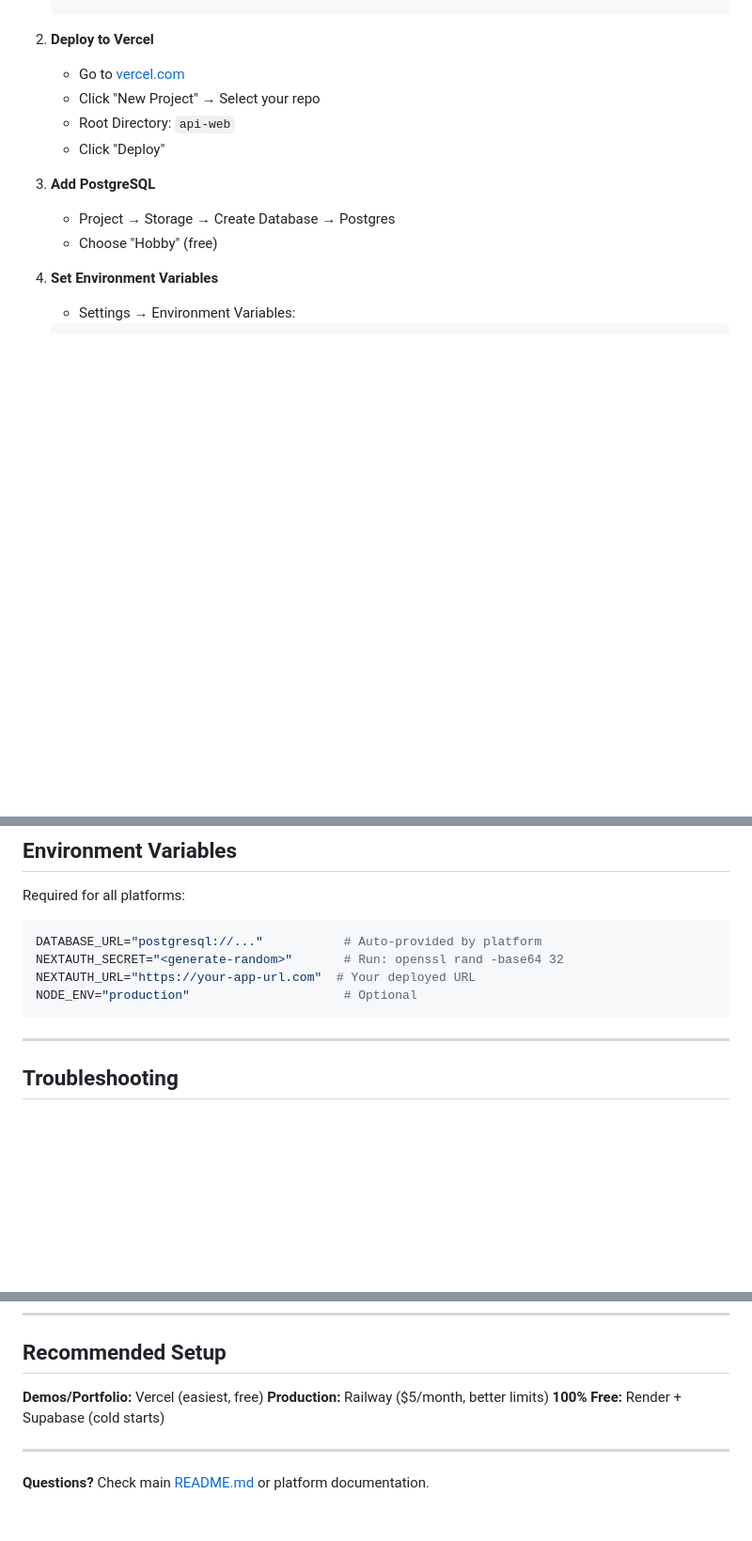
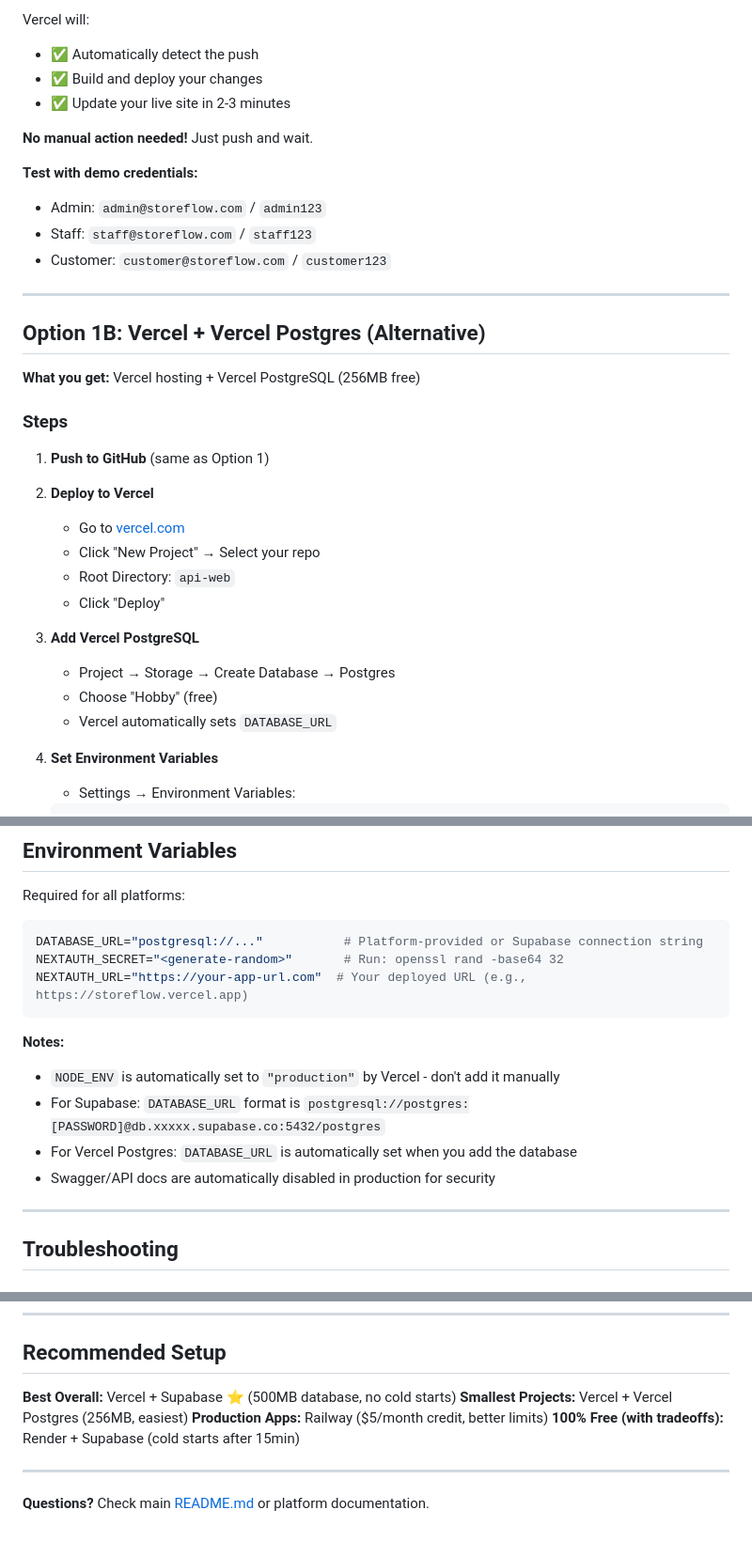
Before and after one commit to dinkar1708/storeflow-nextjs-postgres-flutter, a Markdown page: docs/PROD_DEPLOYMENT.md, 3 parts joined by grey strips. Shown at 94% size. Drawn GitHub-style; blank space fills up the shorter version.

````diff
--- a/docs/PROD_DEPLOYMENT.md
+++ b/docs/PROD_DEPLOYMENT.md
@@ -52,12 +109,35 @@ Deploy StoreFlow for **FREE** to production.
+Vercel will:
+- ✅ Automatically detect the push
+- ✅ Build and deploy your changes
+- ✅ Update your live site in 2-3 minutes
+
+**No manual action needed!** Just push and wait.
+
+**Test with demo credentials:**
+- Admin: `admin@storeflow.com` / `admin123`
+- Staff: `staff@storeflow.com` / `staff123`
+- Customer: `customer@storeflow.com` / `customer123`
+
+---
+
+## Option 1B: Vercel + Vercel Postgres (Alternative)
+
+**What you get:** Vercel hosting + Vercel PostgreSQL (256MB free)
+
+### Steps
+
+1. **Push to GitHub** (same as Option 1)
+
 2. **Deploy to Vercel**
    - Go to [vercel.com](https://vercel.com)
    - Click "New Project" → Select your repo
    - Root Directory: `api-web`
    - Click "Deploy"
 
-3. **Add PostgreSQL**
+3. **Add Vercel PostgreSQL**
    - Project → Storage → Create Database → Postgres
    - Choose "Hobby" (free)
+   - Vercel automatically sets `DATABASE_URL`
 
 4. **Set Environment Variables**
    - Settings → Environment Variables:
@@ -174,11 +254,16 @@ Deploy StoreFlow for **FREE** to production.
 Required for all platforms:
 
 ```env
-DATABASE_URL="postgresql://..."           # Auto-provided by platform
+DATABASE_URL="postgresql://..."           # Platform-provided or Supabase connection string
 NEXTAUTH_SECRET="<generate-random>"       # Run: openssl rand -base64 32
-NEXTAUTH_URL="https://your-app-url.com"  # Your deployed URL
-NODE_ENV="production"                     # Optional
+NEXTAUTH_URL="https://your-app-url.com"  # Your deployed URL (e.g., https://storeflow.vercel.app)
 ```
+
+**Notes:**
+- `NODE_ENV` is automatically set to `"production"` by Vercel - don't add it manually
+- For Supabase: `DATABASE_URL` format is `postgresql://postgres:[PASSWORD]@db.xxxxx.supabase.co:5432/postgres`
+- For Vercel Postgres: `DATABASE_URL` is automatically set when you add the database
+- Swagger/API docs are automatically disabled in production for security
 
 ---
 
@@ -240,9 +325,10 @@ All platforms provide free SSL automatically.
 
 ## Recommended Setup
 
-**Demos/Portfolio:** Vercel (easiest, free)
-**Production:** Railway ($5/month, better limits)
-**100% Free:** Render + Supabase (cold starts)
+**Best Overall:** Vercel + Supabase ⭐ (500MB database, no cold starts)
+**Smallest Projects:** Vercel + Vercel Postgres (256MB, easiest)
+**Production Apps:** Railway ($5/month credit, better limits)
+**100% Free (with tradeoffs):** Render + Supabase (cold starts after 15min)
 
 ---
 
````
Also changed, not shown: other parts of docs/PROD_DEPLOYMENT.md (+59 -2 lines).
